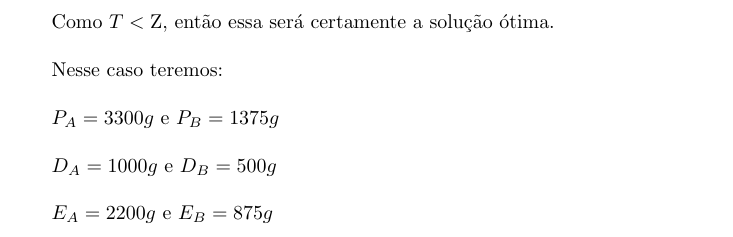
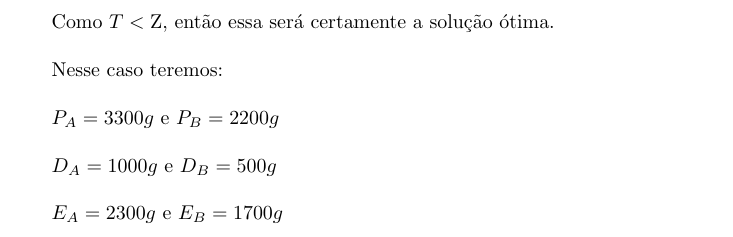
Before and after one commit to tbfraga/project-combinatorial-optimization-problems, a LaTeX book (book_pt/(2023) Fraga.tex): part of page 9 of 9, cut so that both start at the same text. Compiled offline with pdfLaTeX.

Commit message:
updating book

```diff
--- a/book_pt/(2023) Fraga.tex
+++ b/book_pt/(2023) Fraga.tex
@@ -308,11 +308,11 @@ Como $T<\textrm{Z}$, então essa será certamente a solução ótima. \\
 
 Nesse caso teremos: \\
 
-$P_A = 3300g$ e $P_B=1375g$ \\
+$P_A = 3300g$ e $P_B=2200g$ \\
 
 $D_A = 1000g$ e $D_B = 500g$ \\
 
-$E_A = 2200g$ e $E_B = 875g$ \\
+$E_A = 2300g$ e $E_B = 1700g$ \\
 
 %\bibliographystyle{acm}
 %\bibliography{Bibliography/BibFile}
```
Also changed, not shown: book_pt/(2023) Fraga.pdf.
